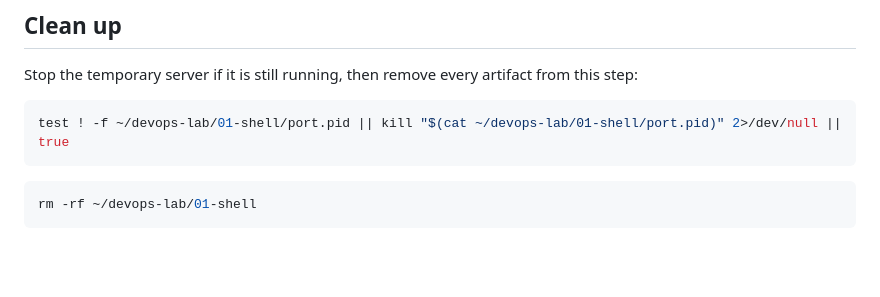
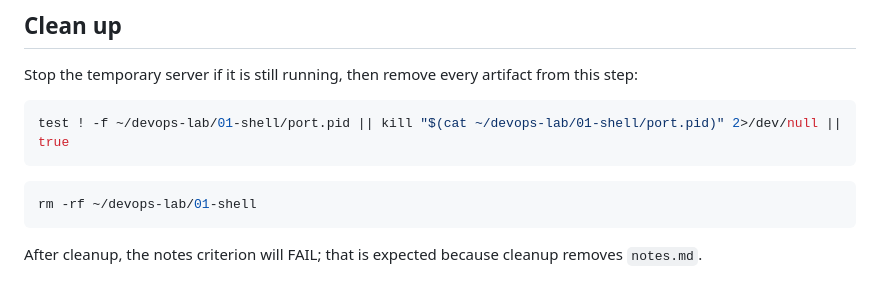
Before and after one commit to SU-Nevis/devops-lab, a Markdown page: handbook/01-shell/README.md, the part around the change. GitHub-like rendering; blank space fills up the shorter version.

Commit message:
Polish handbook/01-shell/README.md
Co-Authored-By: Paperclip <noreply@paperclip.ing>

````diff
--- a/handbook/01-shell/README.md
+++ b/handbook/01-shell/README.md
@@ -222,3 +222,5 @@ test ! -f ~/devops-lab/01-shell/port.pid || kill "$(cat ~/devops-lab/01-shell/po
 ```sh
 rm -rf ~/devops-lab/01-shell
 ```
+
+After cleanup, the notes criterion will FAIL; that is expected because cleanup removes `notes.md`.
````
